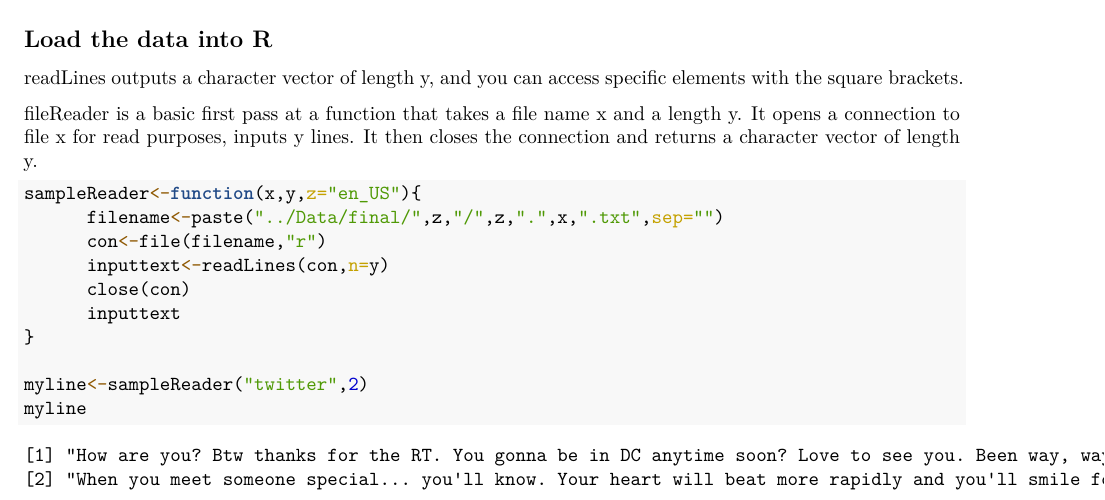
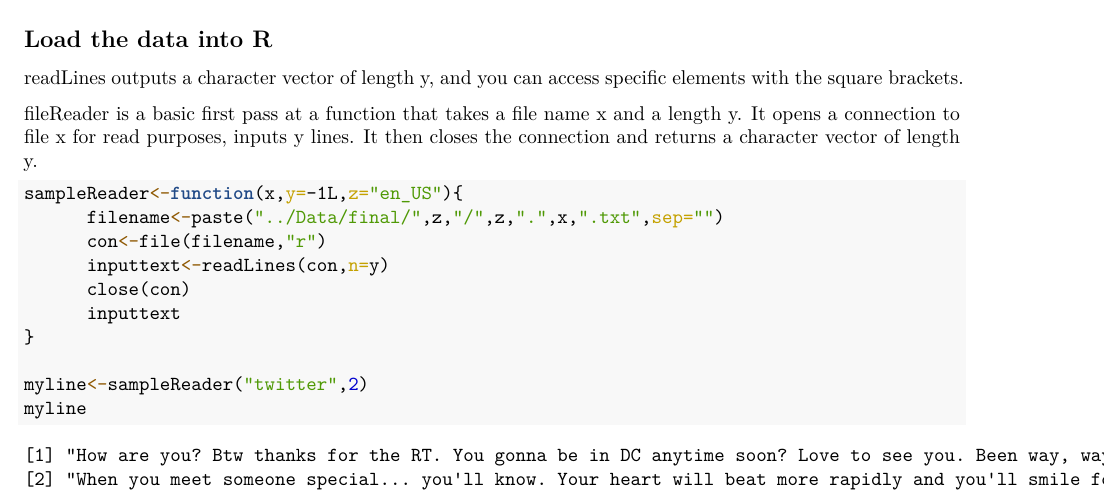
Before and after one commit to cristin216/DataScienceCapstone, an R Markdown document (Week1.Rmd): part of page 1 of 2, cut so that both start at the same text. The pictures show the output file Week1.pdf that the author committed with the source.

Commit message:
changed default of sampleReader argument

````diff
--- a/Week1.Rmd
+++ b/Week1.Rmd
@@ -36,7 +36,7 @@ fileReader is a basic first pass at a function that takes a file name x and a le
 
 ```{R}
 
-sampleReader<-function(x,y,z="en_US"){
+sampleReader<-function(x,y=-1L,z="en_US"){
       filename<-paste("../Data/final/",z,"/",z,".",x,".txt",sep="")
       con<-file(filename,"r")
       inputtext<-readLines(con,n=y)
````
Also changed, not shown: Week1.pdf.
